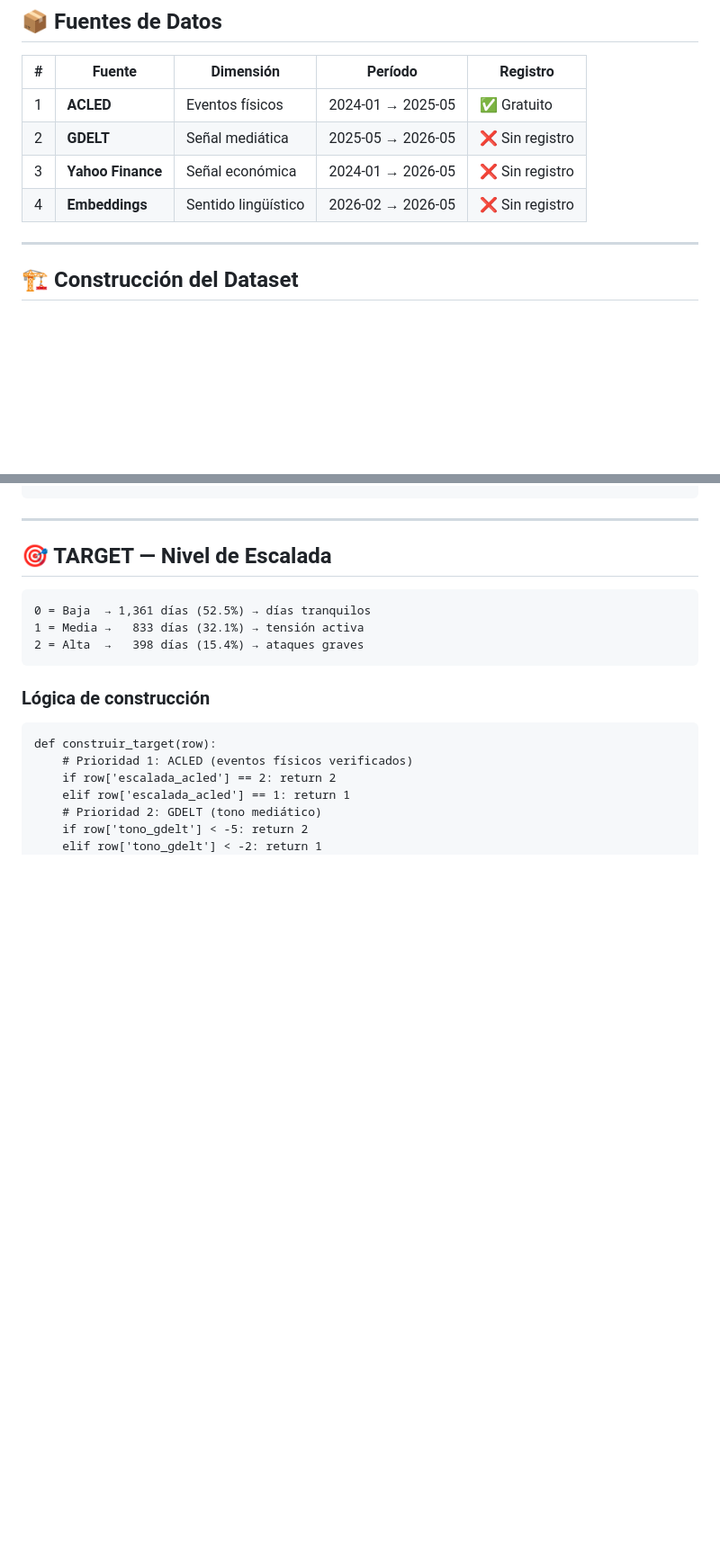
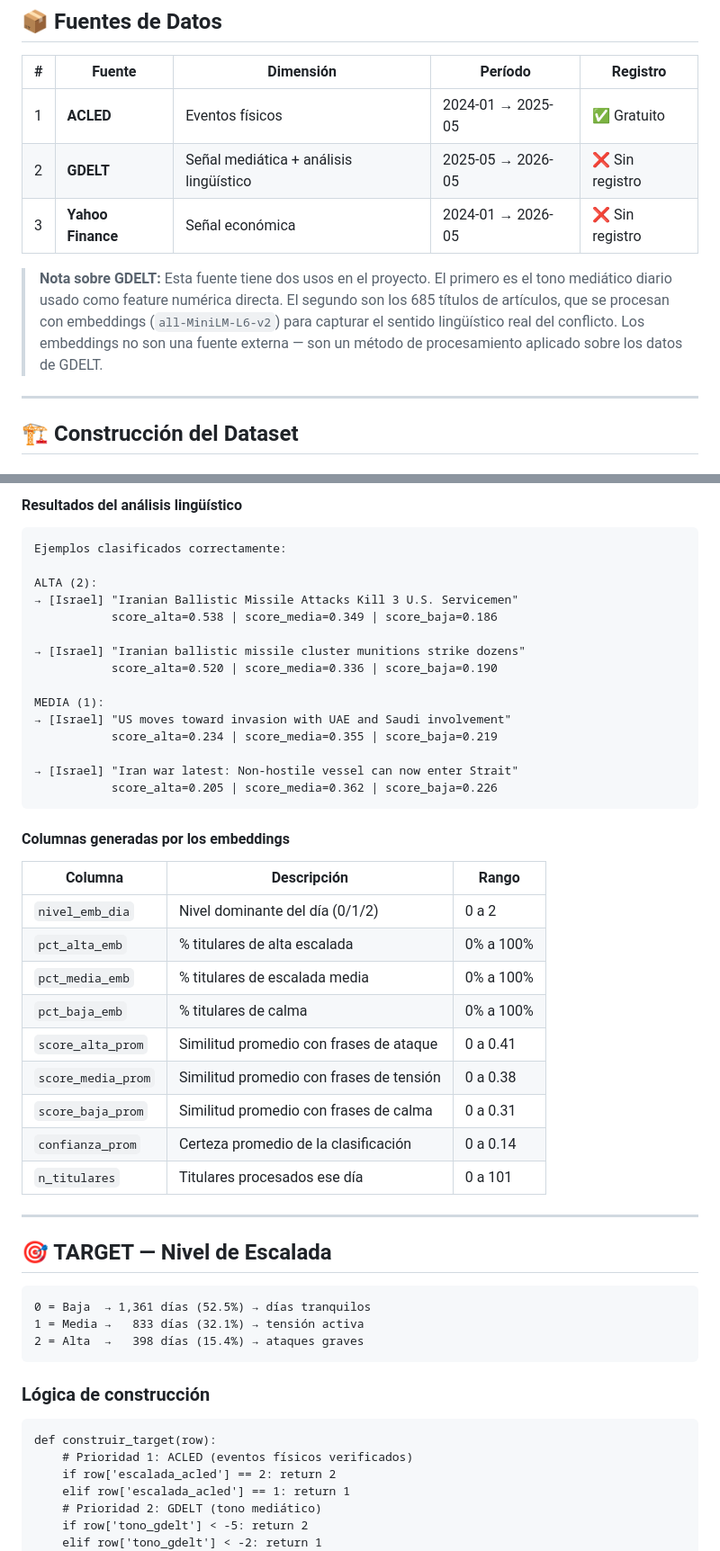
Before and after one commit to DanielaGonzalez-2005/Trabajo-final-Machine, a Markdown page: README.md, 2 parts joined by grey strips. Shown at 90% size. Rendered like a GitHub page; blank space fills up the shorter version.

Commit message:
Enhance README with GDELT analysis details
Updated README to clarify GDELT's linguistic analysis and embeddings usage.

```diff
--- a/README.md
+++ b/README.md
@@ -47,9 +48,15 @@ Sistema de inteligencia multifuente que clasifica el nivel de escalada del confl
 | # | Fuente | Dimensión | Período | Registro |
 |---|---|---|---|---|
 | 1 | **ACLED** | Eventos físicos | 2024-01 → 2025-05 | ✅ Gratuito |
-| 2 | **GDELT** | Señal mediática | 2025-05 → 2026-05 | ❌ Sin registro |
+| 2 | **GDELT** | Señal mediática + análisis lingüístico | 2025-05 → 2026-05 | ❌ Sin registro |
 | 3 | **Yahoo Finance** | Señal económica | 2024-01 → 2026-05 | ❌ Sin registro |
-| 4 | **Embeddings** | Sentido lingüístico | 2026-02 → 2026-05 | ❌ Sin registro |
+
+> **Nota sobre GDELT:** Esta fuente tiene dos usos en el proyecto.
+> El primero es el tono mediático diario usado como feature numérica directa.
+> El segundo son los 685 títulos de artículos, que se procesan con embeddings
+> (`all-MiniLM-L6-v2`) para capturar el sentido lingüístico real del conflicto.
+> Los embeddings no son una fuente externa — son un método de procesamiento
+> aplicado sobre los datos de GDELT.
 
 ---
 
@@ -97,3 +183,34 @@ Sistema de inteligencia multifuente que clasifica el nivel de escalada del confl
+#### Resultados del análisis lingüístico
+
+    Ejemplos clasificados correctamente:
+
+    ALTA (2):
+    → [Israel] "Iranian Ballistic Missile Attacks Kill 3 U.S. Servicemen"
+               score_alta=0.538 | score_media=0.349 | score_baja=0.186
+
+    → [Israel] "Iranian ballistic missile cluster munitions strike dozens"
+               score_alta=0.520 | score_media=0.336 | score_baja=0.190
+
+    MEDIA (1):
+    → [Israel] "US moves toward invasion with UAE and Saudi involvement"
+               score_alta=0.234 | score_media=0.355 | score_baja=0.219
+
+    → [Israel] "Iran war latest: Non-hostile vessel can now enter Strait"
+               score_alta=0.205 | score_media=0.362 | score_baja=0.226
+
+#### Columnas generadas por los embeddings
+
+| Columna | Descripción | Rango |
+|---|---|---|
+| `nivel_emb_dia` | Nivel dominante del día (0/1/2) | 0 a 2 |
+| `pct_alta_emb` | % titulares de alta escalada | 0% a 100% |
+| `pct_media_emb` | % titulares de escalada media | 0% a 100% |
+| `pct_baja_emb` | % titulares de calma | 0% a 100% |
+| `score_alta_prom` | Similitud promedio con frases de ataque | 0 a 0.41 |
+| `score_media_prom` | Similitud promedio con frases de tensión | 0 a 0.38 |
+| `score_baja_prom` | Similitud promedio con frases de calma | 0 a 0.31 |
+| `confianza_prom` | Certeza promedio de la clasificación | 0 a 0.14 |
+| `n_titulares` | Titulares procesados ese día | 0 a 101 |
 
 ---
 
```
Also changed, not shown: other parts of README.md (+89 -5 lines).
